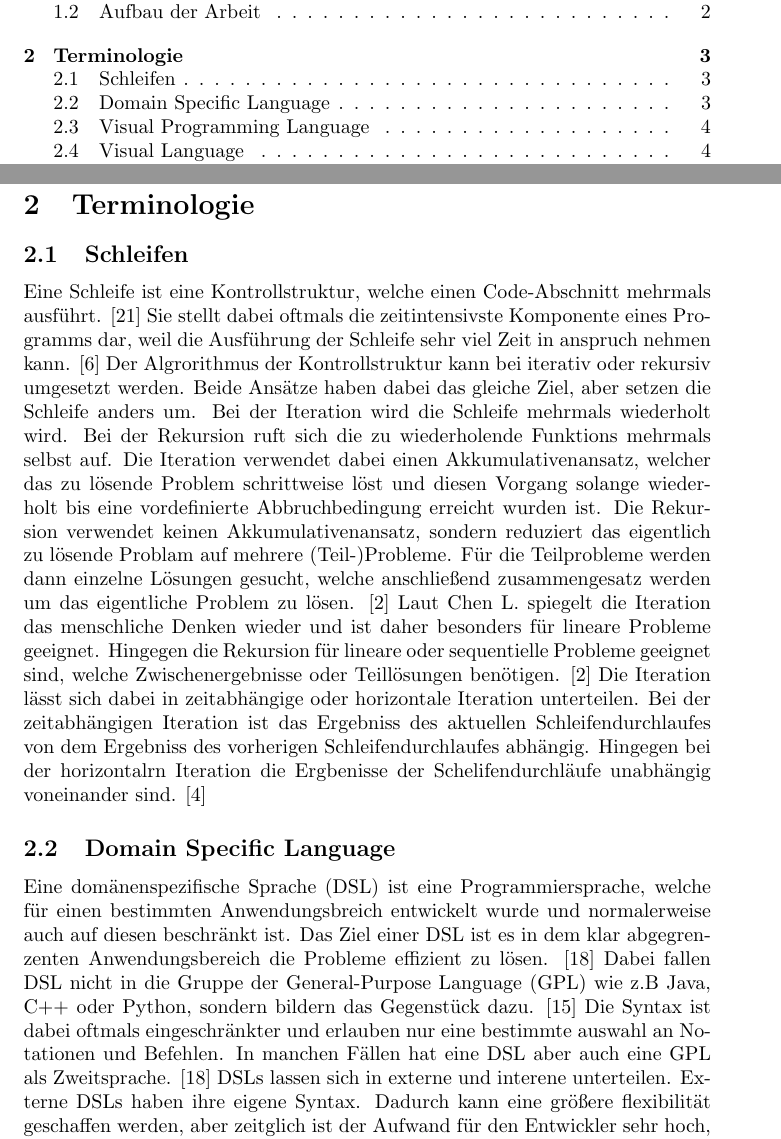
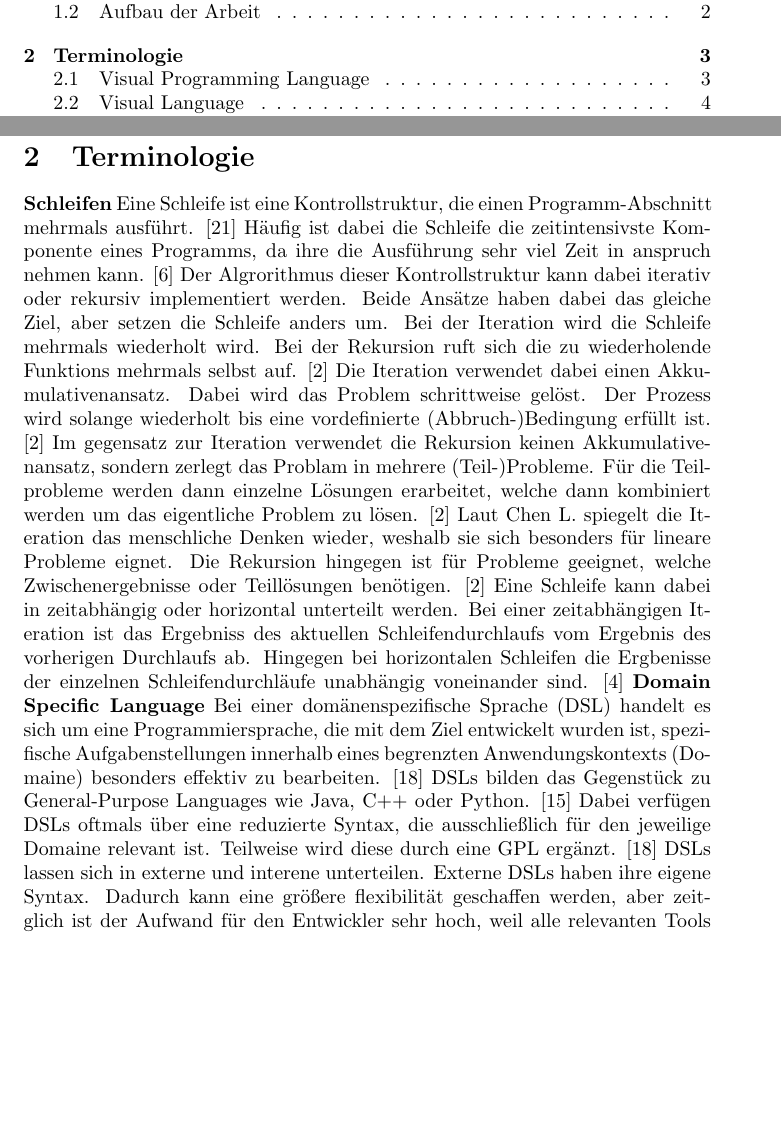
Before and after one commit to andreas-eichhorn/bachelorarbeit, a LaTeX document (bachelorarbeit.tex): two parts of pages 1 and 3 of 19, joined at a grey line, cut so that both start at the same text, the shorter picture padded with empty space. Compiled offline with pdfLaTeX.

Commit message:
hauptteil geändert

```diff
--- a/bachelorarbeit.tex
+++ b/bachelorarbeit.tex
@@ -20,19 +20,19 @@
     Der Fokus im letzten Kapitel liegt auf TODO
     \newpage
     \section{Terminologie}
-    \subsection{Schleifen}
-    Eine Schleife ist eine Kontrollstruktur, welche einen Code-Abschnitt mehrmals ausführt. \cite{22}
-    Sie stellt dabei oftmals die zeitintensivste Komponente eines Programms dar, weil die Ausführung der Schleife sehr viel Zeit in anspruch nehmen kann. \cite{1}
-    Der Algrorithmus der Kontrollstruktur kann bei iterativ oder rekursiv umgesetzt werden. Beide Ansätze haben dabei das gleiche Ziel, aber setzen die Schleife anders um. Bei der Iteration wird die Schleife mehrmals wiederholt wird. Bei der Rekursion ruft sich die zu wiederholende Funktions mehrmals selbst auf.
-    Die Iteration verwendet dabei einen Akkumulativenansatz, welcher das zu lösende Problem schrittweise löst und diesen Vorgang solange wiederholt bis eine vordefinierte Abbruchbedingung erreicht wurden ist.
-    Die Rekursion verwendet keinen Akkumulativenansatz, sondern reduziert das eigentlich zu lösende Problam auf mehrere (Teil-)Probleme. Für die Teilprobleme werden dann einzelne Lösungen gesucht, welche anschließend zusammengesatz werden um das eigentliche Problem zu lösen. \cite{3}
-    Laut Chen L. spiegelt die Iteration das menschliche Denken wieder und ist daher besonders für lineare Probleme geeignet. Hingegen die Rekursion für lineare oder sequentielle Probleme geeignet sind, welche Zwischenergebnisse oder Teillösungen benötigen. \cite{3}
-    Die Iteration lässt sich dabei in zeitabhängige oder horizontale Iteration unterteilen. Bei der zeitabhängigen Iteration ist das Ergebniss des aktuellen Schleifendurchlaufes von dem Ergebniss des vorherigen Schleifendurchlaufes abhängig. Hingegen bei der horizontalrn Iteration die Ergbenisse der Schelifendurchläufe unabhängig voneinander sind. \cite{5}
-    \subsection{Domain Specific Language}
-    Eine domänenspezifische Sprache (DSL) ist eine Programmiersprache, welche für einen bestimmten Anwendungsbreich entwickelt wurde und normalerweise auch auf diesen beschränkt ist.
-    Das Ziel einer DSL ist es in dem klar abgegrenzenten Anwendungsbereich die Probleme effizient zu lösen. \cite{18}
-    Dabei fallen DSL nicht in die Gruppe der General-Purpose Language (GPL) wie z.B Java, C++ oder Python, sondern bildern das Gegenstück dazu. \cite{14}
-    Die Syntax ist dabei oftmals eingeschränkter und erlauben nur eine bestimmte auswahl an Notationen und Befehlen. In manchen Fällen hat eine DSL aber auch eine GPL als Zweitsprache. \cite{18}
+    \textbf{Schleifen}
+    Eine Schleife ist eine Kontrollstruktur, die einen Programm-Abschnitt mehrmals ausführt. \cite{22}
+    Häufig ist dabei die Schleife die zeitintensivste Komponente eines Programms, da ihre die Ausführung sehr viel Zeit in anspruch nehmen kann. \cite{1}
+    Der Algrorithmus dieser Kontrollstruktur kann dabei iterativ oder rekursiv implementiert werden. Beide Ansätze haben dabei das gleiche Ziel, aber setzen die Schleife anders um. Bei der Iteration wird die Schleife mehrmals wiederholt wird. Bei der Rekursion ruft sich die zu wiederholende Funktions mehrmals selbst auf. \cite{3}
+    Die Iteration verwendet dabei einen Akkumulativenansatz. Dabei wird das Problem schrittweise gelöst. Der Prozess wird solange wiederholt bis eine vordefinierte (Abbruch-)Bedingung erfüllt ist. \cite{3}
+    Im gegensatz zur Iteration verwendet die Rekursion keinen Akkumulativenansatz, sondern zerlegt das Problam in mehrere (Teil-)Probleme. Für die Teilprobleme werden dann einzelne Lösungen erarbeitet, welche dann kombiniert werden um das eigentliche Problem zu lösen. \cite{3}
+    Laut Chen L. spiegelt die Iteration das menschliche Denken wieder, weshalb sie sich besonders für lineare Probleme eignet.
+    Die Rekursion hingegen ist für Probleme geeignet, welche Zwischenergebnisse oder Teillösungen benötigen. \cite{3}
+    Eine Schleife kann dabei in zeitabhängig oder horizontal unterteilt werden. Bei einer zeitabhängigen Iteration ist das Ergebniss des aktuellen Schleifendurchlaufs vom Ergebnis des vorherigen Durchlaufs ab. Hingegen bei horizontalen Schleifen die Ergbenisse der einzelnen Schleifendurchläufe unabhängig voneinander sind. \cite{5}
+    \textbf{Domain Specific Language}
+    Bei einer domänenspezifische Sprache (DSL) handelt es sich um eine Programmiersprache, die mit dem Ziel entwickelt wurden ist, spezifische Aufgabenstellungen innerhalb eines begrenzten Anwendungskontexts (Domaine) besonders effektiv zu bearbeiten. \cite{18}
+    DSLs bilden das Gegenstück zu General-Purpose Languages wie Java, C++ oder Python. \cite{14}
+    Dabei verfügen DSLs oftmals über eine reduzierte Syntax, die ausschließlich für den jeweilige Domaine relevant ist. Teilweise wird diese durch eine GPL ergänzt. \cite{18}
     DSLs lassen sich in externe und interene unterteilen. Externe DSLs haben ihre eigene Syntax. Dadurch kann eine größere flexibilität geschaffen werden, aber zeitglich ist der Aufwand für den Entwickler sehr hoch, weil alle relevanten Tools selbst implementieren muss. Außerdem braucht der Benutzer länger Zeit um die Syntax zu lernen. \cite{7}
     Zur Laufzeit wird die externe DSLs dann in eine GPL übersetzt. \cite{14}
     Interne DSLs verwenden die Syntax einer GPL und kann über eine Programmierschnittstelle oder Bibliothek aufgerufen werden. \cite{14}
```
Also changed, not shown: bachelorarbeit.pdf, 3 other files.
